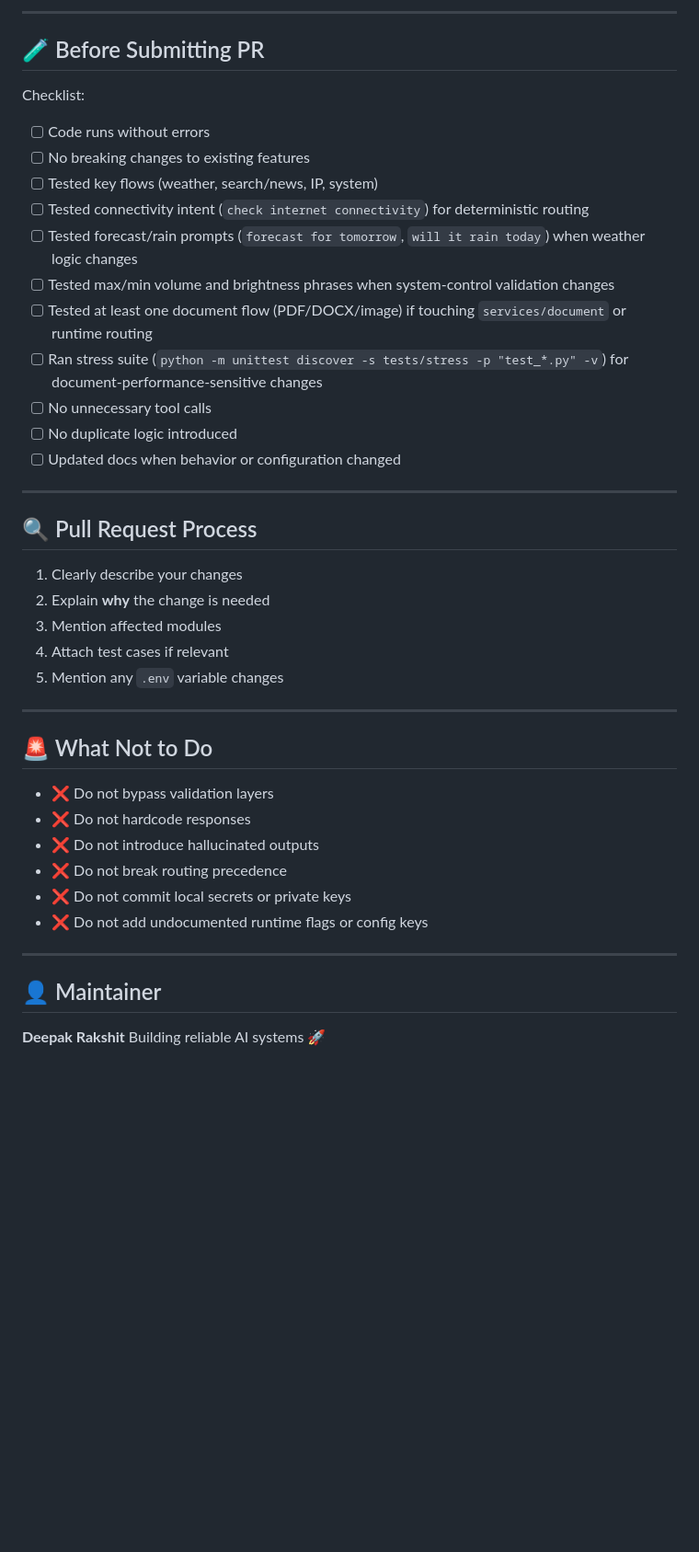
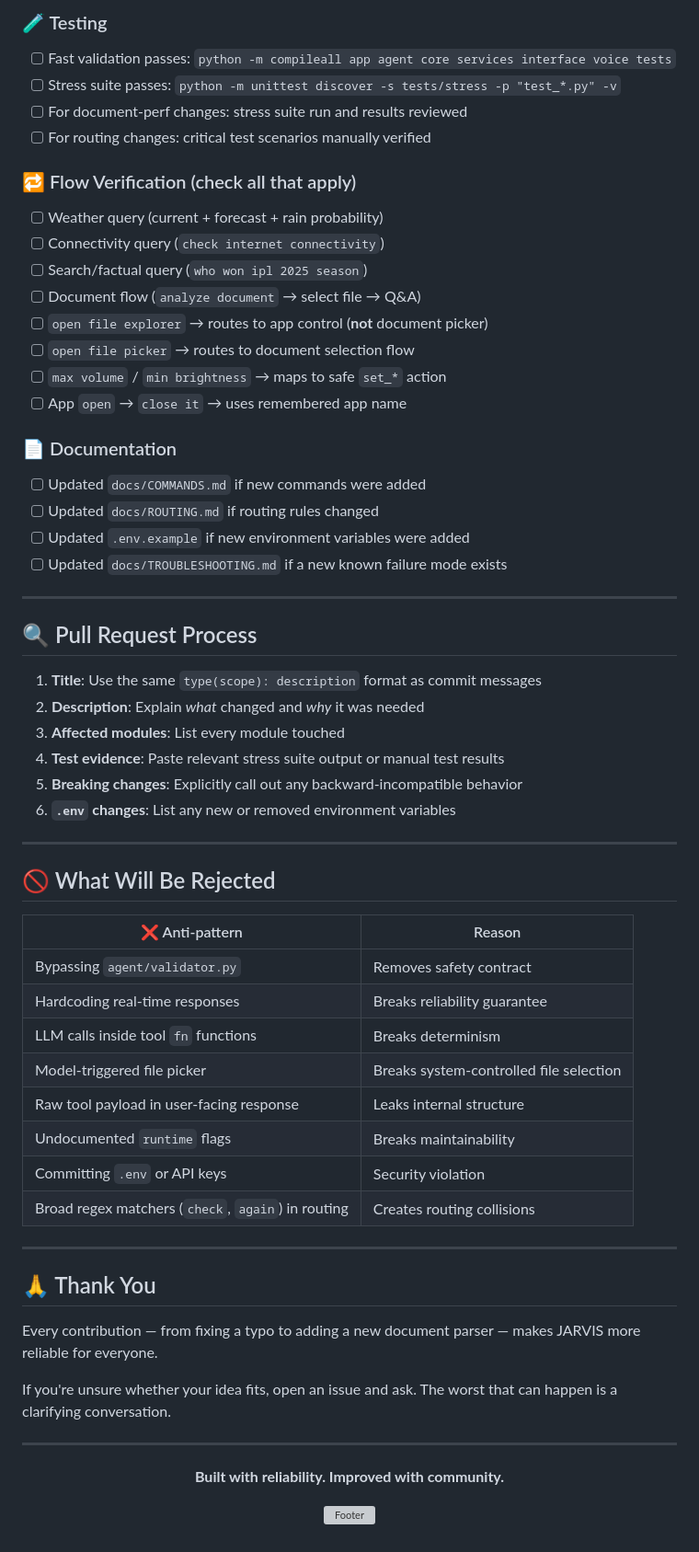
Before and after one commit to deepakrakshit/jarvis, a Markdown page: CONTRIBUTING.md, the part around one of its changes. Shown at 92% size. Drawn GitHub-style; blank space fills up the shorter version; grey boxes are pictures that could not be loaded.

```diff
--- a/CONTRIBUTING.md
+++ b/CONTRIBUTING.md
@@ -83,46 +155,66 @@ All contributions must ensure:
 
----
+### 🧪 Testing
+- [ ] Fast validation passes: `python -m compileall app agent core services interface voice tests`
+- [ ] Stress suite passes: `python -m unittest discover -s tests/stress -p "test_*.py" -v`
+- [ ] For document-perf changes: stress suite run and results reviewed
+- [ ] For routing changes: critical test scenarios manually verified
 
-## 🧪 Before Submitting PR
+### 🔁 Flow Verification (check all that apply)
+- [ ] Weather query (current + forecast + rain probability)
+- [ ] Connectivity query (`check internet connectivity`)
+- [ ] Search/factual query (`who won ipl 2025 season`)
+- [ ] Document flow (`analyze document` → select file → Q&A)
+- [ ] `open file explorer` → routes to app control (**not** document picker)
+- [ ] `open file picker` → routes to document selection flow
+- [ ] `max volume` / `min brightness` → maps to safe `set_*` action
+- [ ] App `open` → `close it` → uses remembered app name
 
-Checklist:
-
-* [ ] Code runs without errors
-* [ ] No breaking changes to existing features
-* [ ] Tested key flows (weather, search/news, IP, system)
-* [ ] Tested connectivity intent (`check internet connectivity`) for deterministic routing
-* [ ] Tested forecast/rain prompts (`forecast for tomorrow`, `will it rain today`) when weather logic changes
-* [ ] Tested max/min volume and brightness phrases when system-control validation changes
-* [ ] Tested at least one document flow (PDF/DOCX/image) if touching `services/document` or runtime routing
-* [ ] Ran stress suite (`python -m unittest discover -s tests/stress -p "test_*.py" -v`) for document-performance-sensitive changes
-* [ ] No unnecessary tool calls
-* [ ] No duplicate logic introduced
-* [ ] Updated docs when behavior or configuration changed
+### 📄 Documentation
+- [ ] Updated `docs/COMMANDS.md` if new commands were added
+- [ ] Updated `docs/ROUTING.md` if routing rules changed
+- [ ] Updated `.env.example` if new environment variables were added
+- [ ] Updated `docs/TROUBLESHOOTING.md` if a new known failure mode exists
 
 ---
 
 ## 🔍 Pull Request Process
 
-1. Clearly describe your changes
-2. Explain **why** the change is needed
-3. Mention affected modules
-4. Attach test cases if relevant
-5. Mention any `.env` variable changes
+1. **Title**: Use the same `type(scope): description` format as commit messages
+2. **Description**: Explain *what* changed and *why* it was needed
+3. **Affected modules**: List every module touched
+4. **Test evidence**: Paste relevant stress suite output or manual test results
+5. **Breaking changes**: Explicitly call out any backward-incompatible behavior
+6. **`.env` changes**: List any new or removed environment variables
 
 ---
 
-## 🚨 What Not to Do
+## 🚫 What Will Be Rejected
 
-* ❌ Do not bypass validation layers
-* ❌ Do not hardcode responses
-* ❌ Do not introduce hallucinated outputs
-* ❌ Do not break routing precedence
-* ❌ Do not commit local secrets or private keys
-* ❌ Do not add undocumented runtime flags or config keys
+| ❌ Anti-pattern | Reason |
+|---|---|
+| Bypassing `agent/validator.py` | Removes safety contract |
+| Hardcoding real-time responses | Breaks reliability guarantee |
+| LLM calls inside tool `fn` functions | Breaks determinism |
+| Model-triggered file picker | Breaks system-controlled file selection |
+| Raw tool payload in user-facing response | Leaks internal structure |
+| Undocumented `runtime` flags | Breaks maintainability |
+| Committing `.env` or API keys | Security violation |
+| Broad regex matchers (`check`, `again`) in routing | Creates routing collisions |
 
 ---
 
-## 👤 Maintainer
+## 🙏 Thank You
 
-**Deepak Rakshit**
-Building reliable AI systems 🚀
+Every contribution — from fixing a typo to adding a new document parser — makes JARVIS more reliable for everyone.
+
+If you're unsure whether your idea fits, open an issue and ask. The worst that can happen is a clarifying conversation.
+
+---
+
+<div align="center">
+
+**Built with reliability. Improved with community.**
+
+[![Footer](https://capsule-render.vercel.app/api?type=waving&color=gradient&customColorList=2,3,30&height=100&section=footer)](.)
+
+</div>
```
Also changed, not shown: other parts of CONTRIBUTING.md (+115 -43 lines).
